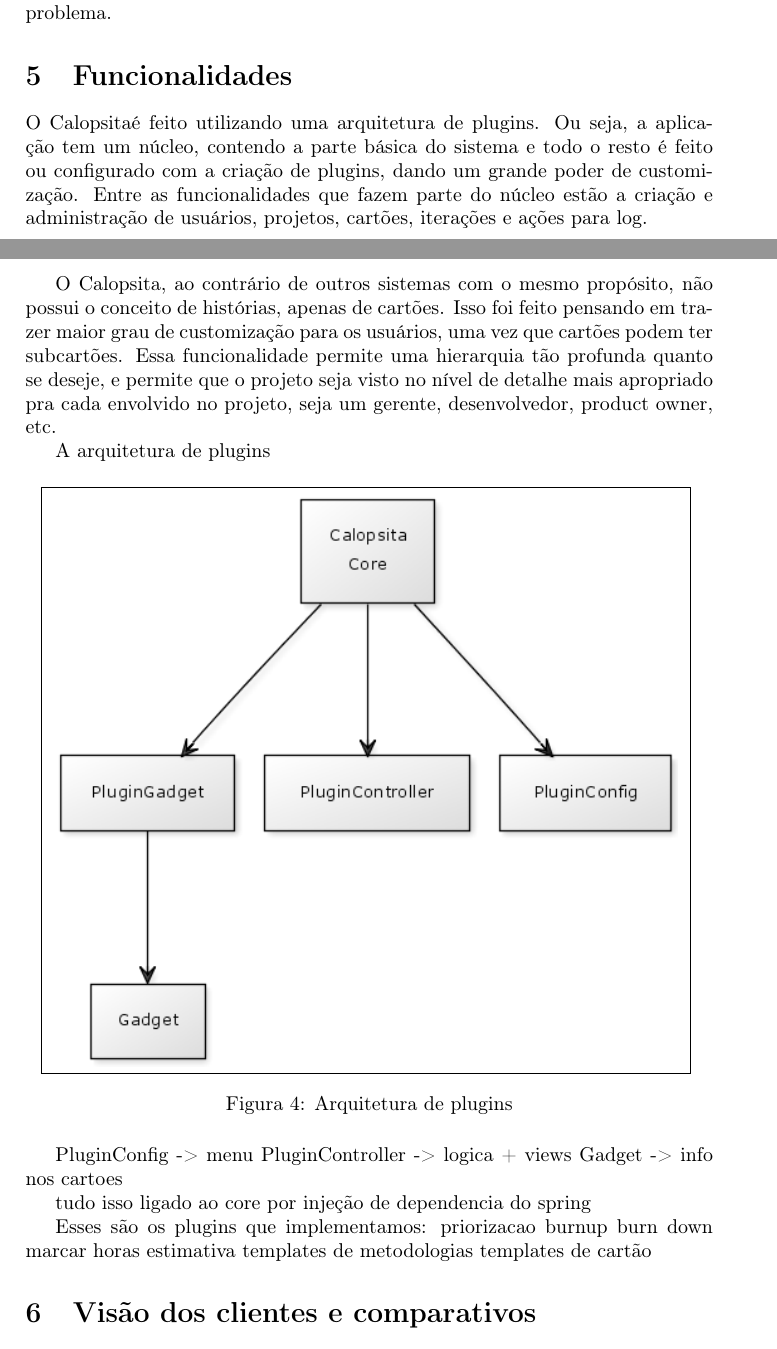
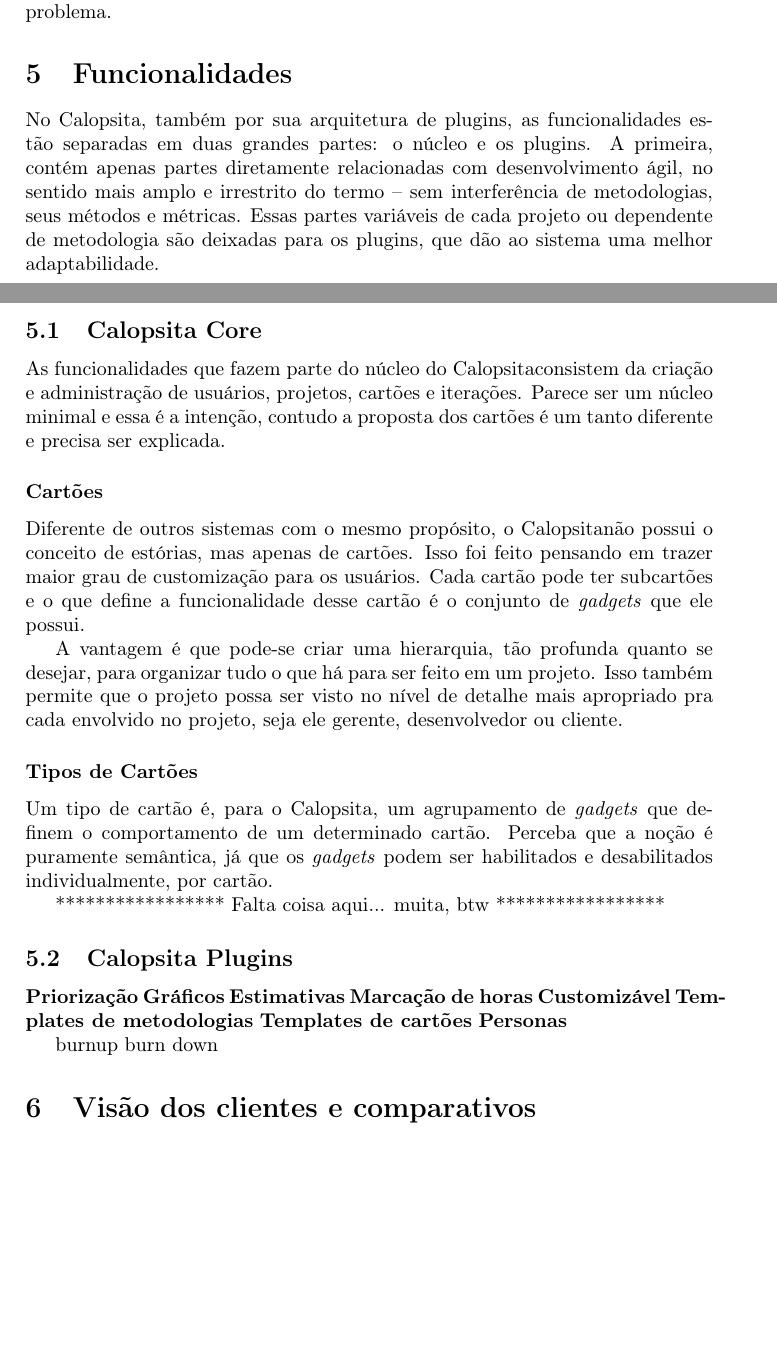
Before and after one commit to caelum/calopsita-monografia, a LaTeX document (monografia.tex, which reads 05-funcionalidades.tex): two parts of pages 16 and 17 of 25, joined at a grey line, cut so that both start at the same text, the shorter picture padded with empty space. Compiled offline with pdfLaTeX.

Commit message:
preenchendo funcionalidades atuais.

```diff
--- a/05-funcionalidades.tex
+++ b/05-funcionalidades.tex
@@ -1,33 +1,39 @@
 \section{Funcionalidades}
 
-O \calopsita é feito utilizando uma arquitetura de plugins. Ou seja, a aplicação tem um núcleo, contendo a parte básica do sistema e todo o resto é feito ou configurado com a criação de plugins, dando um grande poder de customização.
-Entre as funcionalidades que fazem parte do núcleo estão a criação e administração de usuários,
-projetos, cartões, iterações e ações para log.
+No \calopsita, também por sua arquitetura de plugins, as funcionalidades estão separadas em duas grandes partes: o núcleo e os plugins. A primeira, contém apenas partes diretamente relacionadas com desenvolvimento ágil, no sentido mais amplo e irrestrito do termo -- sem interferência de metodologias, seus métodos e métricas. Essas partes variáveis de cada projeto ou dependente de metodologia são deixadas para os plugins, que dão ao sistema uma melhor adaptabilidade.
 
-O \calopsita, ao contrário de outros sistemas com o mesmo propósito, não possui o conceito de histórias, apenas de cartões. Isso foi feito pensando em trazer maior grau de customização para os usuários, uma vez que cartões podem ter subcartões. Essa funcionalidade permite uma hierarquia tão profunda quanto se deseje, e permite que o projeto seja visto no nível de detalhe mais apropriado pra cada envolvido no projeto, seja um gerente, desenvolvedor, product owner, etc.
+\subsection{Calopsita Core}
 
-A arquitetura de plugins
+As funcionalidades que fazem parte do núcleo do \calopsita consistem da criação e administração de usuários, projetos, cartões e iterações. Parece ser um núcleo minimal e essa é a intenção, contudo a proposta dos cartões é um tanto diferente e precisa ser explicada.
 
-\begin{figure}[H]
-  \centering
-  \fbox{
-    \includegraphics[width=110mm]{images/plugins_uml.png}
-  }
-  \caption{Arquitetura de plugins}
-\end{figure}
+\subsubsection*{Cartões}
 
-PluginConfig -> menu
-PluginController -> logica + views
-Gadget -> info nos cartoes
+Diferente de outros sistemas com o mesmo propósito, o \calopsita não possui o conceito de estórias, mas apenas de cartões. Isso foi feito pensando em trazer maior grau de customização para os usuários. Cada cartão pode ter subcartões e o que define a funcionalidade desse cartão é o conjunto de \textit{gadgets} que ele possui.
 
-tudo isso ligado ao core por injeção de dependencia do spring
+A vantagem é que pode-se criar uma hierarquia, tão profunda quanto se desejar, para organizar tudo o que há para ser feito em um projeto. Isso também permite que o projeto possa ser visto no nível de detalhe mais apropriado pra cada envolvido no projeto, seja ele gerente, desenvolvedor ou cliente.
+
+\subsubsection*{Tipos de Cartões}
+
+Um tipo de cartão é, para o \calopsita, um agrupamento de \textit{gadgets} que definem o comportamento de um determinado cartão. Perceba que a noção é puramente semântica, já que os \textit{gadgets} podem ser habilitados e desabilitados individualmente, por cartão.
 
 
-Esses são os plugins que implementamos:
-priorizacao
+*****************
+Falta coisa aqui... muita, btw
+*****************
+
+
+
+\subsection{Calopsita Plugins}
+
+\textbf{Priorização}
+\textbf{Gráficos}
+\textbf{Estimativas}
+\textbf{Marcação de horas}
+\textbf{Customizável}
+\textbf{Templates de metodologias}
+\textbf{Templates de cartões}
+\textbf{Personas}
+
+
 burnup
 burn down
-marcar horas
-estimativa
-templates de metodologias
-templates de cartão
```
